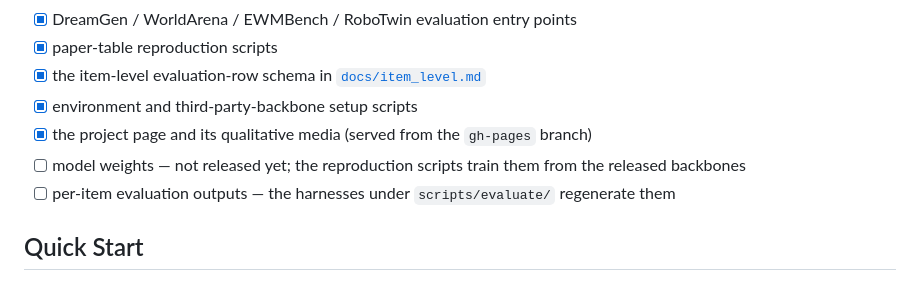
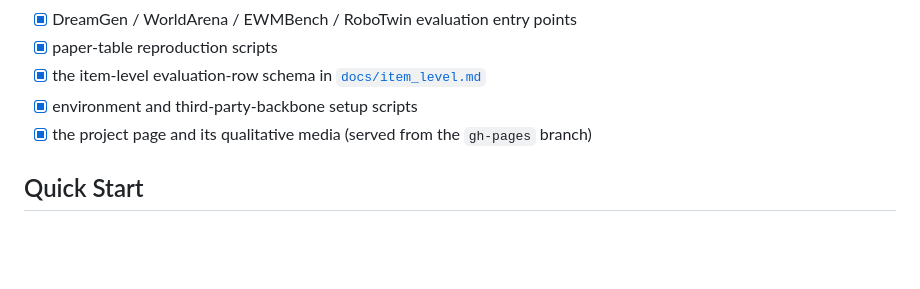
Before and after one commit to behappya/EVEWorld, a Markdown page: README.md, the part around the change. Rendered like a GitHub page; blank space fills up the shorter version.

Commit message:
docs: trim the release checklist to the shipped items

```diff
--- a/README.md
+++ b/README.md
@@ -39,8 +39,6 @@ Quantitative and qualitative results are available on the [project page](https:/
 - [x] the item-level evaluation-row schema in [`docs/item_level.md`](docs/item_level.md)
 - [x] environment and third-party-backbone setup scripts
 - [x] the project page and its qualitative media (served from the `gh-pages` branch)
-- [ ] model weights — not released yet; the reproduction scripts train them from the released backbones
-- [ ] per-item evaluation outputs — the harnesses under `scripts/evaluate/` regenerate them
 
 ## Quick Start
 
```
